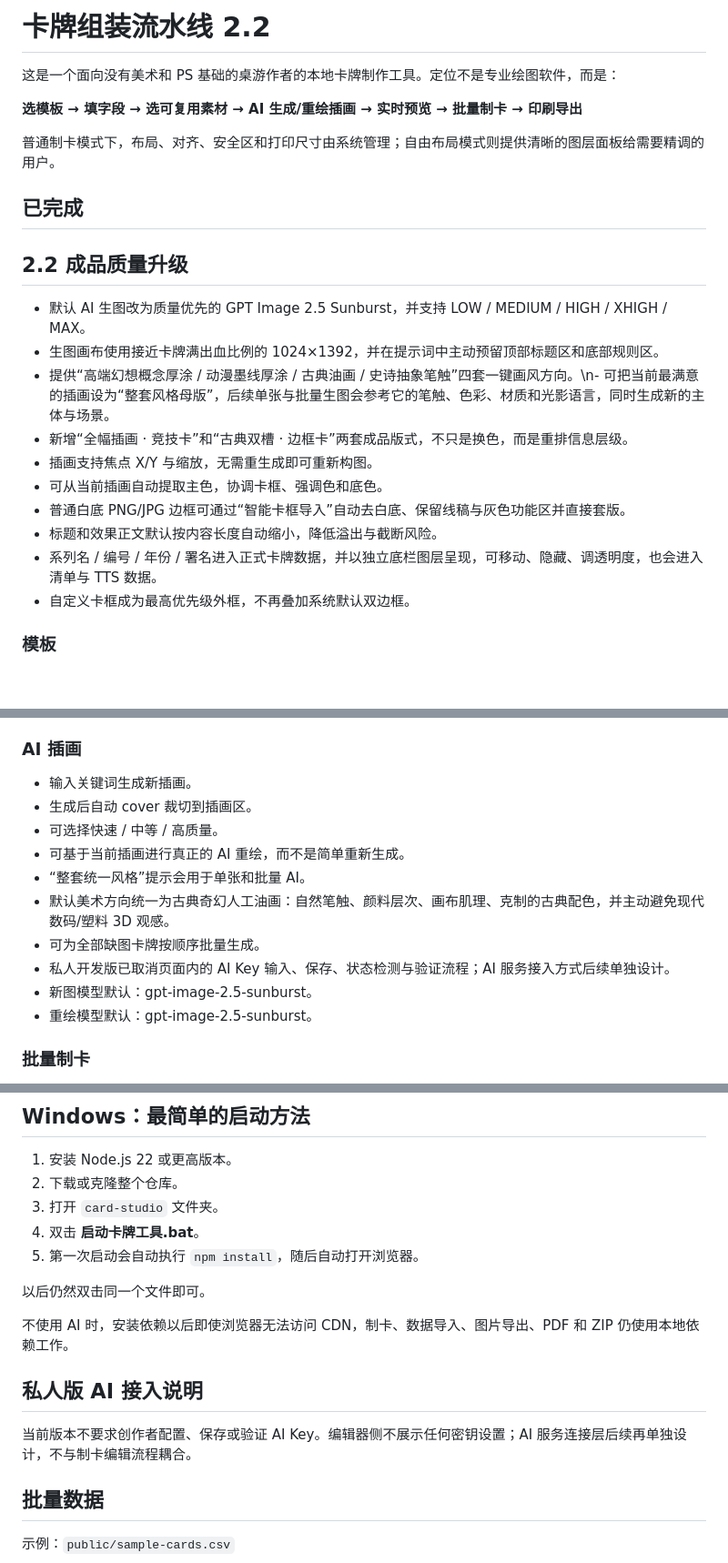
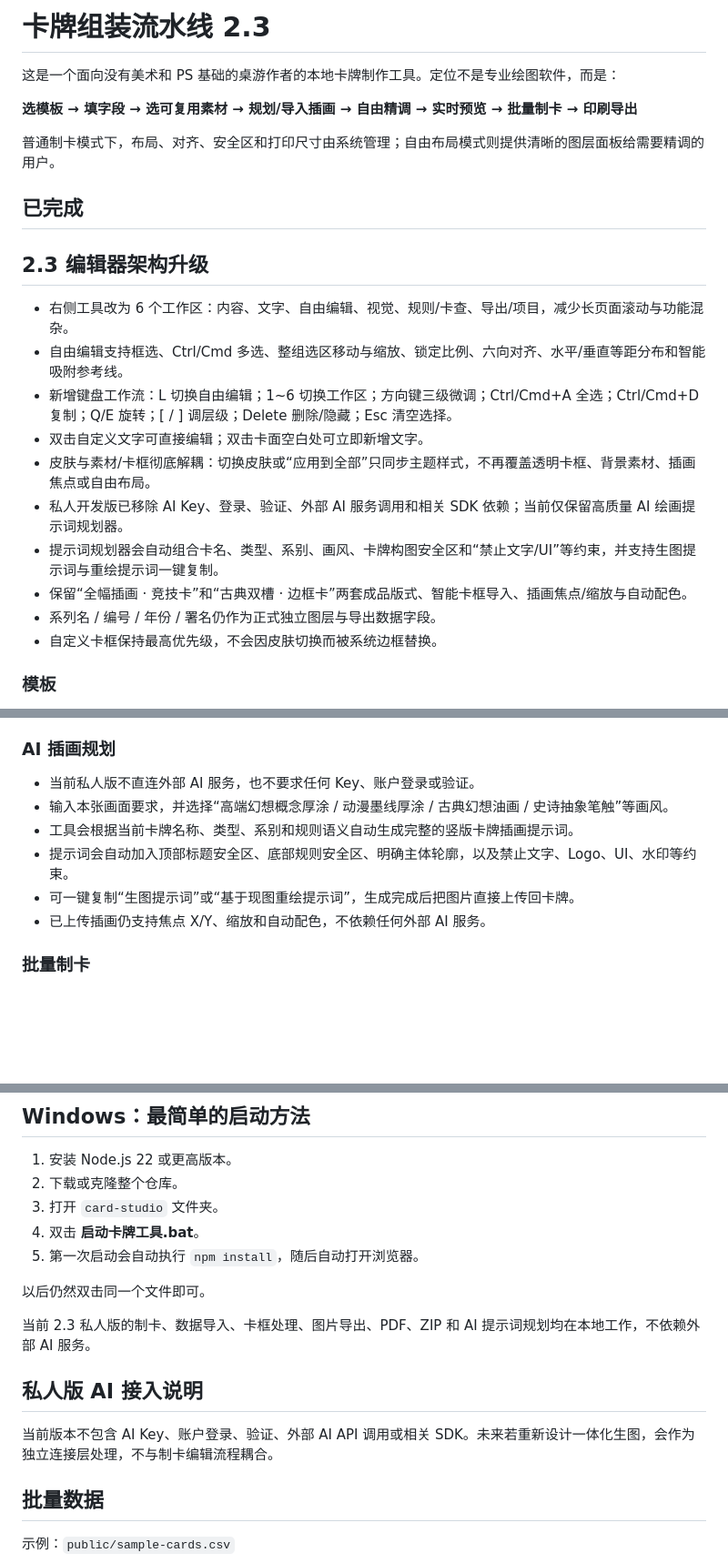
Before and after one commit to 1400627710-creator/-, a Markdown page: card-studio/README.md, 3 parts joined by grey strips. Shown at 91% size. Drawn GitHub-style; blank space fills up the shorter version.

Commit message:
docs: align README with 2.3 private editor architecture

```diff
--- a/card-studio/README.md
+++ b/card-studio/README.md
@@ -1,25 +1,25 @@
-# 卡牌组装流水线 2.2
+# 卡牌组装流水线 2.3
 
 这是一个面向没有美术和 PS 基础的桌游作者的本地卡牌制作工具。定位不是专业绘图软件，而是：
 
-**选模板 → 填字段 → 选可复用素材 → AI 生成/重绘插画 → 实时预览 → 批量制卡 → 印刷导出**
+**选模板 → 填字段 → 选可复用素材 → 规划/导入插画 → 自由精调 → 实时预览 → 批量制卡 → 印刷导出**
 
 普通制卡模式下，布局、对齐、安全区和打印尺寸由系统管理；自由布局模式则提供清晰的图层面板给需要精调的用户。
 
 ## 已完成
 
-## 2.2 成品质量升级
+## 2.3 编辑器架构升级
 
-- 默认 AI 生图改为质量优先的 GPT Image 2.5 Sunburst，并支持 LOW / MEDIUM / HIGH / XHIGH / MAX。
-- 生图画布使用接近卡牌满出血比例的 1024×1392，并在提示词中主动预留顶部标题区和底部规则区。
-- 提供“高端幻想概念厚涂 / 动漫墨线厚涂 / 古典油画 / 史诗抽象笔触”四套一键画风方向。\n- 可把当前最满意的插画设为“整套风格母版”，后续单张与批量生图会参考它的笔触、色彩、材质和光影语言，同时生成新的主体与场景。
-- 新增“全幅插画 · 竞技卡”和“古典双槽 · 边框卡”两套成品版式，不只是换色，而是重排信息层级。
-- 插画支持焦点 X/Y 与缩放，无需重生成即可重新构图。
-- 可从当前插画自动提取主色，协调卡框、强调色和底色。
-- 普通白底 PNG/JPG 边框可通过“智能卡框导入”自动去白底、保留线稿与灰色功能区并直接套版。
-- 标题和效果正文默认按内容长度自动缩小，降低溢出与截断风险。
-- 系列名 / 编号 / 年份 / 署名进入正式卡牌数据，并以独立底栏图层呈现，可移动、隐藏、调透明度，也会进入清单与 TTS 数据。
-- 自定义卡框成为最高优先级外框，不再叠加系统默认双边框。
+- 右侧工具改为 6 个工作区：内容、文字、自由编辑、视觉、规则/卡查、导出/项目，减少长页面滚动与功能混杂。
+- 自由编辑支持框选、Ctrl/Cmd 多选、整组选区移动与缩放、锁定比例、六向对齐、水平/垂直等距分布和智能吸附参考线。
+- 新增键盘工作流：L 切换自由编辑；1~6 切换工作区；方向键三级微调；Ctrl/Cmd+A 全选；Ctrl/Cmd+D 复制；Q/E 旋转；[ / ] 调层级；Delete 删除/隐藏；Esc 清空选择。
+- 双击自定义文字可直接编辑；双击卡面空白处可立即新增文字。
+- 皮肤与素材/卡框彻底解耦：切换皮肤或“应用到全部”只同步主题样式，不再覆盖透明卡框、背景素材、插画焦点或自由布局。
+- 私人开发版已移除 AI Key、登录、验证、外部 AI 服务调用和相关 SDK 依赖；当前仅保留高质量 AI 绘画提示词规划器。
+- 提示词规划器会自动组合卡名、类型、系别、画风、卡牌构图安全区和“禁止文字/UI”等约束，并支持生图提示词与重绘提示词一键复制。
+- 保留“全幅插画 · 竞技卡”和“古典双槽 · 边框卡”两套成品版式、智能卡框导入、插画焦点/缩放与自动配色。
+- 系列名 / 编号 / 年份 / 署名仍作为正式独立图层与导出数据字段。
+- 自定义卡框保持最高优先级，不会因皮肤切换而被系统边框替换。
 
 
 ### 模板
@@ -46,17 +46,14 @@
 - 支持变量：{名称}、{费用}、{系别}、{攻击}、{血量}、{移速}、{射程}、{兵种}、{稀有度}。
 - 支持规则词条：选中文字建立彩色词条、自动识别已知词条、词条说明仓库、反查使用卡牌。
 
-### AI 插画
-- 输入关键词生成新插画。
-- 生成后自动 cover 裁切到插画区。
-- 可选择快速 / 中等 / 高质量。
-- 可基于当前插画进行真正的 AI 重绘，而不是简单重新生成。
-- “整套统一风格”提示会用于单张和批量 AI。
-- 默认美术方向统一为古典奇幻人工油画：自然笔触、颜料层次、画布肌理、克制的古典配色，并主动避免现代数码/塑料 3D 观感。
-- 可为全部缺图卡牌按顺序批量生成。
-- 私人开发版已取消页面内的 AI Key 输入、保存、状态检测与验证流程；AI 服务接入方式后续单独设计。
-- 新图模型默认：gpt-image-2.5-sunburst。
-- 重绘模型默认：gpt-image-2.5-sunburst。
+### AI 插画规划
+- 当前私人版不直连外部 AI 服务，也不要求任何 Key、账户登录或验证。
+- 输入本张画面要求，并选择“高端幻想概念厚涂 / 动漫墨线厚涂 / 古典幻想油画 / 史诗抽象笔触”等画风。
+- 工具会根据当前卡牌名称、类型、系别和规则语义自动生成完整的竖版卡牌插画提示词。
+- 提示词会自动加入顶部标题安全区、底部规则安全区、明确主体轮廓，以及禁止文字、Logo、UI、水印等约束。
+- 可一键复制“生图提示词”或“基于现图重绘提示词”，生成完成后把图片直接上传回卡牌。
+- 已上传插画仍支持焦点 X/Y、缩放和自动配色，不依赖任何外部 AI 服务。
+
 
 ### 批量制卡
 - CSV / XLS / XLSX / JSON 导入。
@@ -104,11 +101,11 @@
 
 以后仍然双击同一个文件即可。
 
-不使用 AI 时，安装依赖以后即使浏览器无法访问 CDN，制卡、数据导入、图片导出、PDF 和 ZIP 仍使用本地依赖工作。
+当前 2.3 私人版的制卡、数据导入、卡框处理、图片导出、PDF、ZIP 和 AI 提示词规划均在本地工作，不依赖外部 AI 服务。
 
 ## 私人版 AI 接入说明
 
-当前版本不要求创作者配置、保存或验证 AI Key。编辑器侧不展示任何密钥设置；AI 服务连接层后续再单独设计，不与制卡编辑流程耦合。
+当前版本不包含 AI Key、账户登录、验证、外部 AI API 调用或相关 SDK。未来若重新设计一体化生图，会作为独立连接层处理，不与制卡编辑流程耦合。
 
 
 ## 批量数据
```
